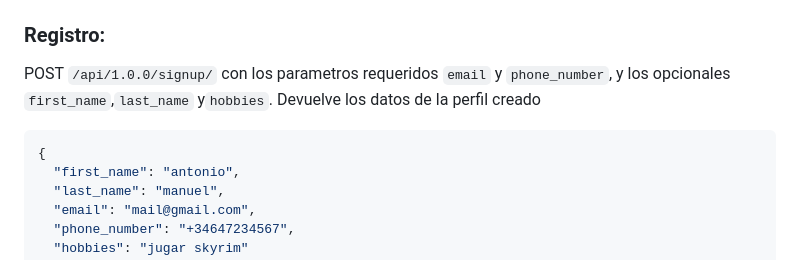
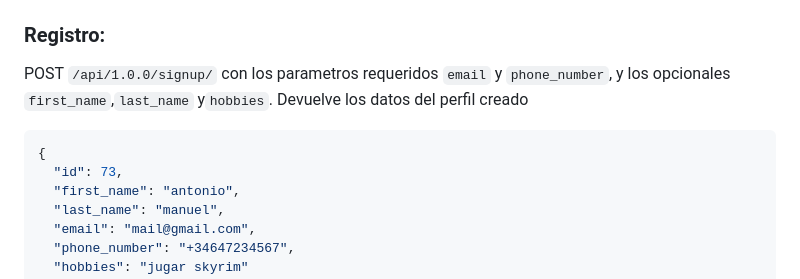
Before and after one commit to AntonioManuelGarcia/JoinUp, a Markdown page: README.md, the part around the change printed below. GitHub-like rendering.

`````diff
--- a/README.md
+++ b/README.md
@@ -29,10 +30,11 @@ de telefono han sido validados o no.
 ### Registro:
 
 POST `/api/1.0.0/signup/` con los parametros requeridos `email` y `phone_number`, y los opcionales
-`first_name`,`last_name` y`hobbies`. Devuelve los datos de la perfil creado
+`first_name`,`last_name` y`hobbies`. Devuelve los datos del perfil creado
 
 ````json
 {
+  "id": 73,
   "first_name": "antonio",
   "last_name": "manuel",
   "email": "mail@gmail.com",
`````
Also changed, not shown: other parts of README.md (+9 -6 lines).
